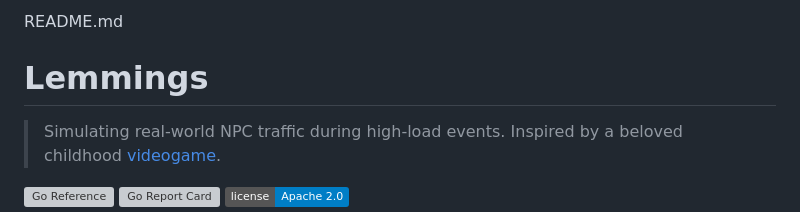
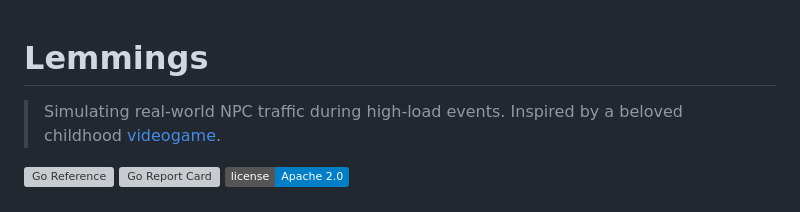
Before and after one commit to andreimerlescu/lemmings, a Markdown page: README.md, the part around the change. GitHub-like rendering; badges without logos; grey boxes are pictures that could not be loaded.

```diff
--- a/README.md
+++ b/README.md
@@ -1,5 +1,3 @@
-README.md
-
 # Lemmings
 
 > Simulating real-world NPC traffic during high-load events. Inspired by a beloved childhood [videogame](https://en.wikipedia.org/wiki/Lemmings_(video_game)).
```
